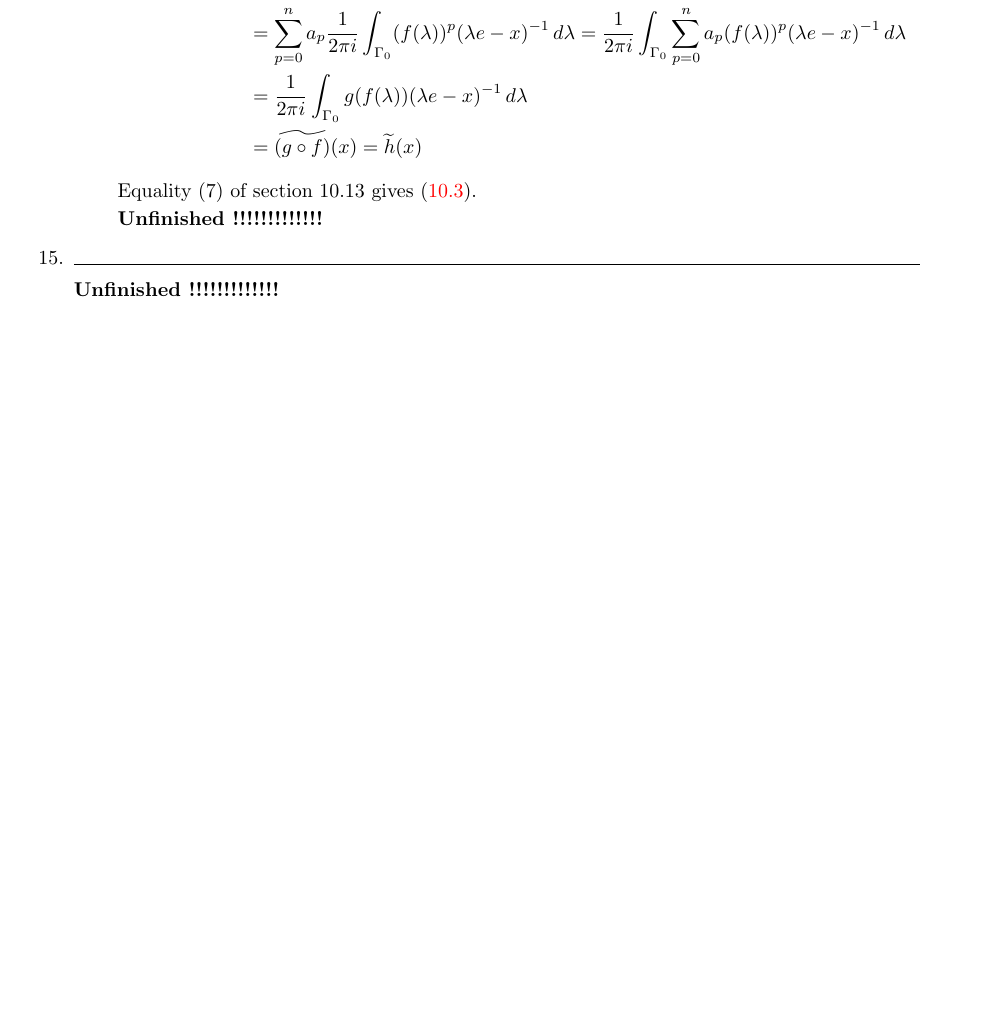
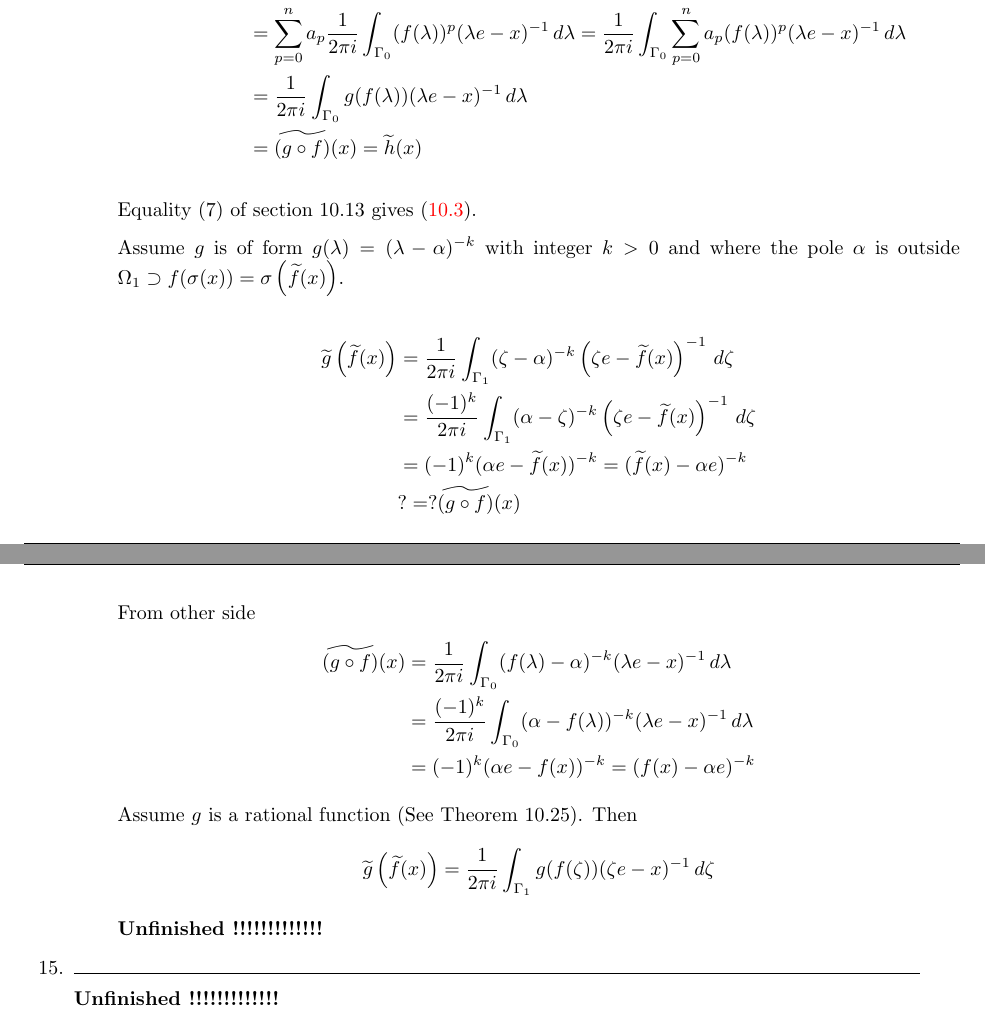
Before and after one commit to yotam-medini/mymath, a LaTeX thesis (rudin/fa/rudinfa-letter.tex, which reads rudin/fa/rudinfa10.tex): part of page 104 of 116 before the commit and two parts of pages 104 and 105 of 118 after it, the two joined at a grey line, cut so that both start at the same text, the shorter picture padded with empty space. Compiled offline with pdfLaTeX.

Commit message:
progress in exercise 10.14b

```diff
--- a/rudin/fa/rudinfa10.tex
+++ b/rudin/fa/rudinfa10.tex
@@ -861,20 +861,41 @@ Assume
 \end{align}
 Equality (7) of section~10.13 gives \eqref{eq:10.14b:poly}.
 
-\iffalse
-Let \(f^p(x) = (f(x))^p\), from the other side:
+Assume $g$ is of form \(g(\lambda) = (\lambda - \alpha)^{-k}\)
+with integer \(k>0\) and where the pole \(\alpha\) is
+outside
+\(\Omega_1 \supset f(\sigma(x)) = \sigma\left(\widetilde{f}(x)\right)\).
 \begin{align*}
-\widetilde{h}(x) &= \widetilde{(g\circ f)}(x) \\
-  &= \frac{1}{2\pi i}\int_{\Gamma_0} g(f(\lambda))(\lambda e - x)^{-1}\,d\lambda \\
+\widetilde{g}\left(\widetilde{f}(x)\right)
+ &= \frac{1}{2\pi i}
+     \int_{\Gamma_1}
+       (\zeta - \alpha)^{-k}\left(\zeta e - \widetilde{f}(x)\right)^{-1}\,d\zeta
+     \\
+ &= \frac{(-1)^k}{2\pi i}
+     \int_{\Gamma_1}
+       (\alpha - \zeta)^{-k}\left(\zeta e - \widetilde{f}(x)\right)^{-1}\,d\zeta
+     \\
+ &= (-1)^k(\alpha e -  \widetilde{f}(x))^{-k}
+  = (\widetilde{f}(x) - \alpha e)^{-k} \\
+ &?=? \widetilde{(g \circ f)}(x)
+\end{align*}
+
+From other side
+\begin{align*}
+\widetilde{(g \circ f)}(x)
   &= \frac{1}{2\pi i}\int_{\Gamma_0}
-    \sum_{p=0}^n a_p(f(\lambda))^p(\lambda e - x)^{-1}\,d\lambda \\
-  &= \sum_{p=0}^n a_p
-    \frac{1}{2\pi i}
-    \int_{\Gamma_0}
-    (f(\lambda))^p(\lambda e - x)^{-1}\,d\lambda \\
-  &= \sum_{p=0}^n a_p \widetilde{f^p}(x)
+    (f(\lambda) - \alpha)^{-k}(\lambda e - x)^{-1}\,d\lambda \\
+  &= \frac{(-1)^k}{2\pi i}\int_{\Gamma_0}
+    (\alpha - f(\lambda))^{-k}(\lambda e - x)^{-1}\,d\lambda \\
+  &= (-1)^k(\alpha e - f(x))^{-k} = (f(x) - \alpha e)^{-k}
 \end{align*}
-\fi
+
+
+Assume $g$ is a rational function (See Theorem~10.25). Then
+\begin{align*}
+\widetilde{g}\left(\widetilde{f}(x)\right)
+ = \frac{1}{2\pi i}\int_{\Gamma_1} g(f(\zeta))(\zeta e - x)^{-1}\,d\zeta
+\end{align*}
 
 \unfinished
 \end{itemize}
```
